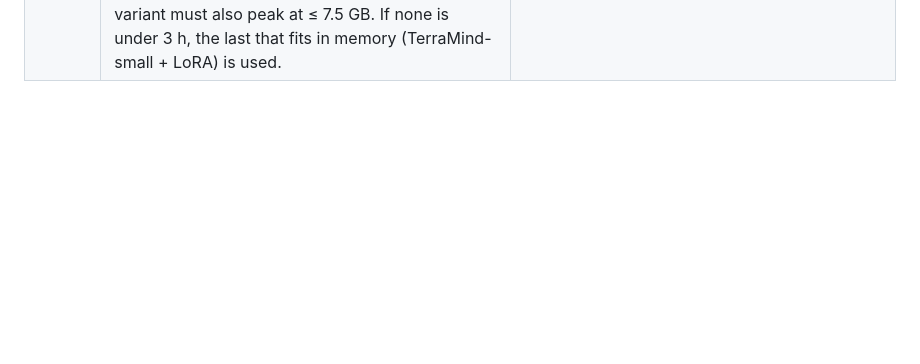
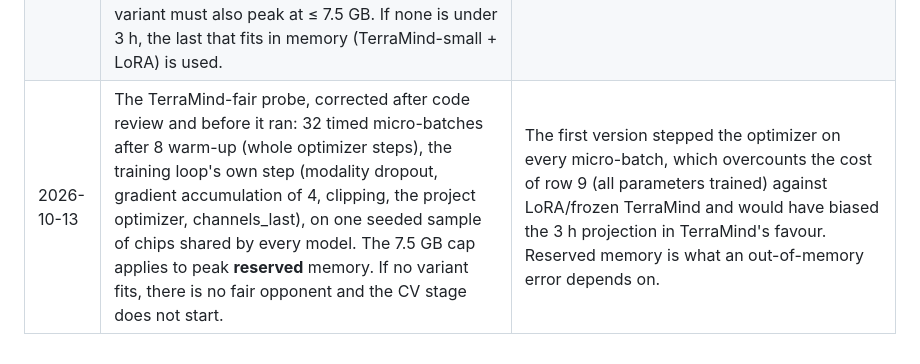
Before and after one commit to teo-clerk/floodfusion, a Markdown page: reports/v1_2_deviations.md, the part around the change. Rendered like a GitHub page; blank space fills up the shorter version.

Commit message:
docs(v1.2): log the corrected probe method before it runs
Claude-Session: https://claude.ai/code/session_01KJTfyfJB5Z3GJ6C5ju9Uyd

```diff
--- a/reports/v1_2_deviations.md
+++ b/reports/v1_2_deviations.md
@@ -38,3 +38,4 @@ row per line.
 | 2026-10-13 | AlphaEarth context deferred (rows 20 and 22). | From the public mirror (Source Cooperative), reading one stack's embeddings took minutes per band and failed with HTTP read errors under parallel requests; a single overview band read did not finish in 10 min. Before any context model was trained, the context ablation is reduced to the seasonal reference (row 21) beside the reference design (row 9). The AlphaEarth code (year rule, PCA storage, orientation check) is kept and tested offline for a later run. |
 | 2026-10-13 | Blind-test stopping rule raised to 20 activations in 15 clusters (or 2027-12-31), from 10 in 8. | Power, before any blind flood was looked at: with v1.1's per-activation SD of the paired IoU gap (0.077 for P4, 0.071 for P3), an exact sign-flip test at Holm's smallest level (0.05/3) detects about 0.10 IoU at 80 % power with 10 activations, about 0.06 with 20 (simulation, 1 500 draws). The v1.2 differences expected (ours vs a fairly trained TerraMind) are smaller than 0.10. |
 | 2026-10-13 | The TerraMind-fair probe, made exact (`scripts/tm_probe.py`): 20 timed training micro-batches (after 5 warm-up) of each variant and of row 9, bf16, on the same Kuro Siwo chips. A pooled CV run is projected as row 9's mean v1.1 Kuro Siwo run (972 s) × pooled training chips / 3 178 × the variant's time per batch / row 9's. A variant must also peak at ≤ 7.5 GB. If none is under 3 h, the last that fits in memory (TerraMind-small + LoRA) is used. | A full epoch of each variant would cost hours; the per-batch ratio is what the 3 h rule needs. Recorded before the probe ran. |
+| 2026-10-13 | The TerraMind-fair probe, corrected after code review and before it ran: 32 timed micro-batches after 8 warm-up (whole optimizer steps), the training loop's own step (modality dropout, gradient accumulation of 4, clipping, the project optimizer, channels_last), on one seeded sample of chips shared by every model. The 7.5 GB cap applies to peak **reserved** memory. If no variant fits, there is no fair opponent and the CV stage does not start. | The first version stepped the optimizer on every micro-batch, which overcounts the cost of row 9 (all parameters trained) against LoRA/frozen TerraMind and would have biased the 3 h projection in TerraMind's favour. Reserved memory is what an out-of-memory error depends on. |
```
